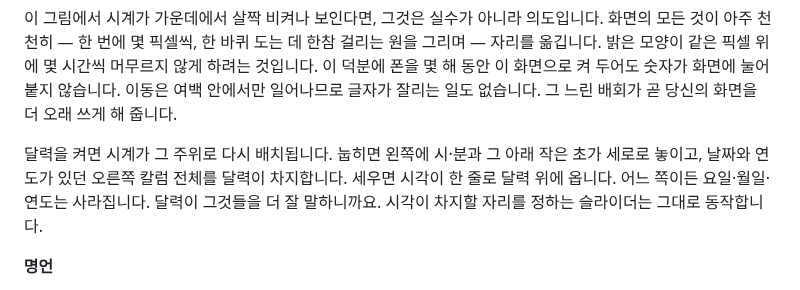
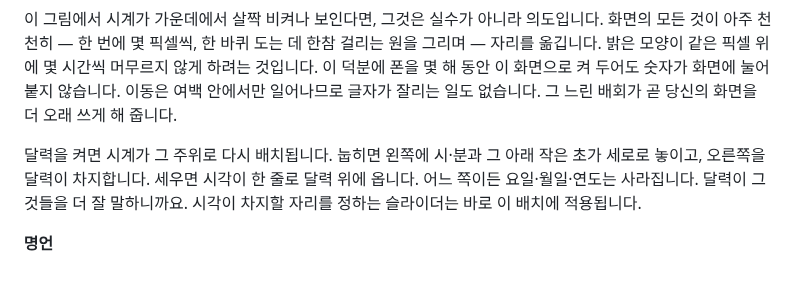
Before and after one commit to rubidus-api/reteclock_apk, a Markdown page: README.ko.md, the part around one of its changes. Drawn GitHub-style.

```diff
--- a/README.ko.md
+++ b/README.ko.md
@@ -449,9 +455,9 @@ F-Droid에 게시되어 있고, 최신 릴리즈는 0.32.0입니다.
   일어나므로 글자가 잘리는 일도 없습니다. 그 느린 배회가 곧 당신의 화면을 더 오래 쓰게 해 줍니다.
 
   달력을 켜면 시계가 그 주위로 다시 배치됩니다. 눕히면 왼쪽에 시·분과 그 아래 작은 초가 세로로
-  놓이고, 날짜와 연도가 있던 오른쪽 칼럼 전체를 달력이 차지합니다. 세우면 시각이 한 줄로 달력
-  위에 옵니다. 어느 쪽이든 요일·월일·연도는 사라집니다. 달력이 그것들을 더 잘 말하니까요.
-  시각이 차지할 자리를 정하는 슬라이더는 그대로 동작합니다.
+  놓이고, 오른쪽을 달력이 차지합니다. 세우면 시각이 한 줄로 달력 위에 옵니다. 어느 쪽이든
+  요일·월일·연도는 사라집니다. 달력이 그것들을 더 잘 말하니까요. 시각이 차지할 자리를 정하는
+  슬라이더는 바로 이 배치에 적용됩니다.
 
 **명언**
 
```
Also changed, not shown: other parts of README.ko.md (+21 -15 lines), README.md (+29 -21 lines), docs/screenshots/landscape.png, 11 other files.
